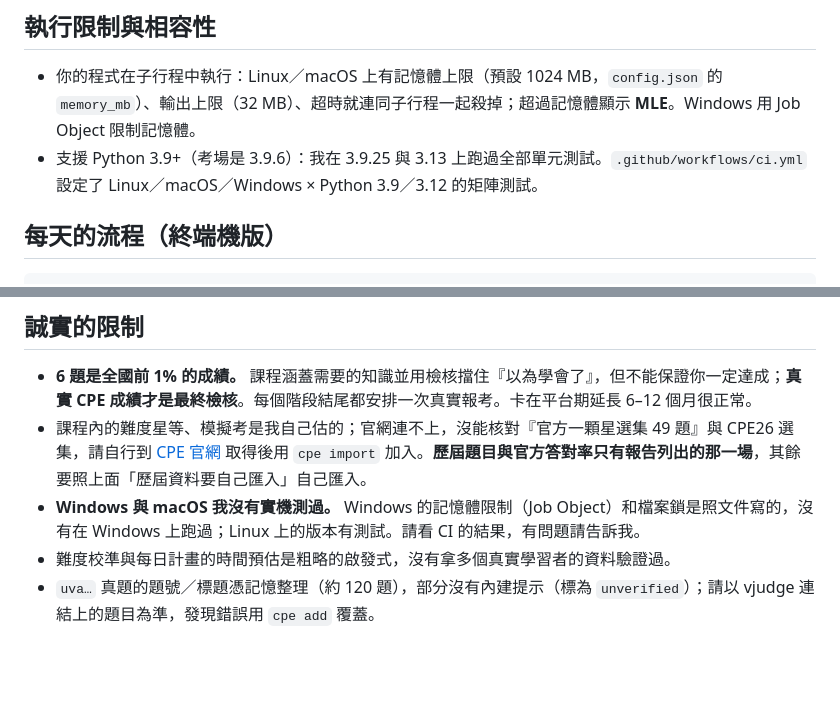
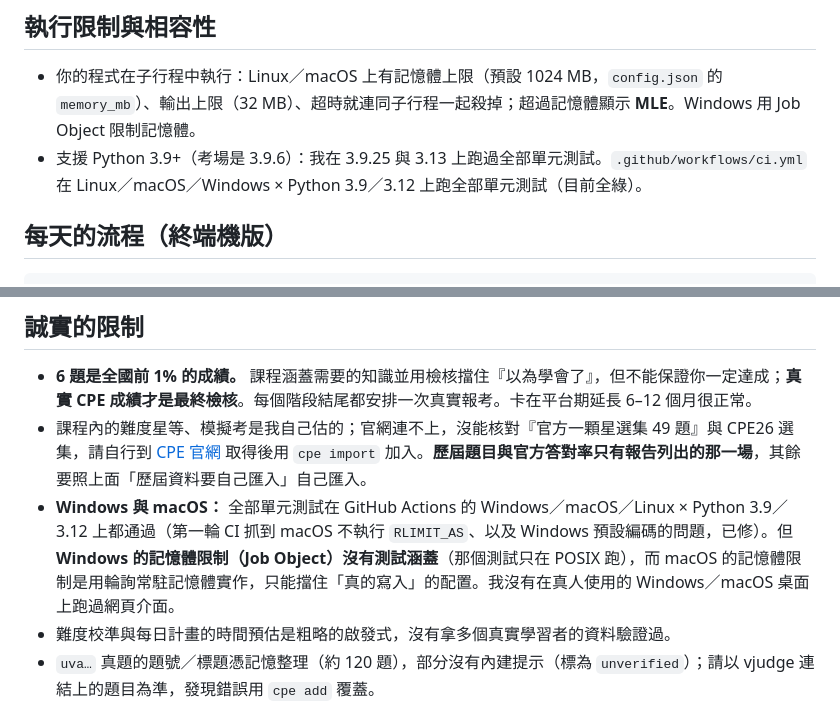
Before and after one commit to Kurihararyder/code-cc, a Markdown page: README.md, 2 parts joined by grey strips. Rendered like a GitHub page; blank space fills up the shorter version.

Commit message:
README: record real CI results for Windows/macOS and what is still unverified
Co-Authored-By: Claude Sonnet 5.5 <noreply@anthropic.com>
Claude-Session: https://claude.ai/code/session_016bLDkyFSYN4J1TNKrga57r

```diff
--- a/README.md
+++ b/README.md
@@ -96,7 +96,7 @@ cpe eng verify 3    # 驗收；通過才標記完成
 ## 執行限制與相容性
 
 - 你的程式在子行程中執行：Linux／macOS 上有記憶體上限（預設 1024 MB，`config.json` 的 `memory_mb`）、輸出上限（32 MB）、超時就連同子行程一起殺掉；超過記憶體顯示 **MLE**。Windows 用 Job Object 限制記憶體。
-- 支援 Python 3.9+（考場是 3.9.6）：我在 3.9.25 與 3.13 上跑過全部單元測試。`.github/workflows/ci.yml` 設定了 Linux／macOS／Windows × Python 3.9／3.12 的矩陣測試。
+- 支援 Python 3.9+（考場是 3.9.6）：我在 3.9.25 與 3.13 上跑過全部單元測試。`.github/workflows/ci.yml` 在 Linux／macOS／Windows × Python 3.9／3.12 上跑全部單元測試（目前全綠）。
 
 ## 每天的流程（終端機版）
 
@@ -142,7 +142,7 @@ cpe mock finish           # 交卷。通過就自動進入下一個單元
 
 - **6 題是全國前 1% 的成績。** 課程涵蓋需要的知識並用檢核擋住『以為學會了』，但不能保證你一定達成；**真實 CPE 成績才是最終檢核**。每個階段結尾都安排一次真實報考。卡在平台期延長 6–12 個月很正常。
 - 課程內的難度星等、模擬考是我自己估的；官網連不上，沒能核對『官方一顆星選集 49 題』與 CPE26 選集，請自行到 [CPE 官網](https://cpe.mcu.edu.tw/) 取得後用 `cpe import` 加入。**歷屆題目與官方答對率只有報告列出的那一場**，其餘要照上面「歷屆資料要自己匯入」自己匯入。
-- **Windows 與 macOS 我沒有實機測過。** Windows 的記憶體限制（Job Object）和檔案鎖是照文件寫的，沒有在 Windows 上跑過；Linux 上的版本有測試。請看 CI 的結果，有問題請告訴我。
+- **Windows 與 macOS：** 全部單元測試在 GitHub Actions 的 Windows／macOS／Linux × Python 3.9／3.12 上都通過（第一輪 CI 抓到 macOS 不執行 `RLIMIT_AS`、以及 Windows 預設編碼的問題，已修）。但 **Windows 的記憶體限制（Job Object）沒有測試涵蓋**（那個測試只在 POSIX 跑），而 macOS 的記憶體限制是用輪詢常駐記憶體實作，只能擋住「真的寫入」的配置。我沒有在真人使用的 Windows／macOS 桌面上跑過網頁介面。
 - 難度校準與每日計畫的時間預估是粗略的啟發式，沒有拿多個真實學習者的資料驗證過。
 - `uva…` 真題的題號／標題憑記憶整理（約 120 題），部分沒有內建提示（標為 `unverified`）；請以 vjudge 連結上的題目為準，發現錯誤用 `cpe add` 覆蓋。
 - 教材不是我寫的：每個單元指向免費教材與章節（Python 官方教學、Competitive Programmer's Handbook、CP-Algorithms…），章節編號以書中目錄為準。
```
